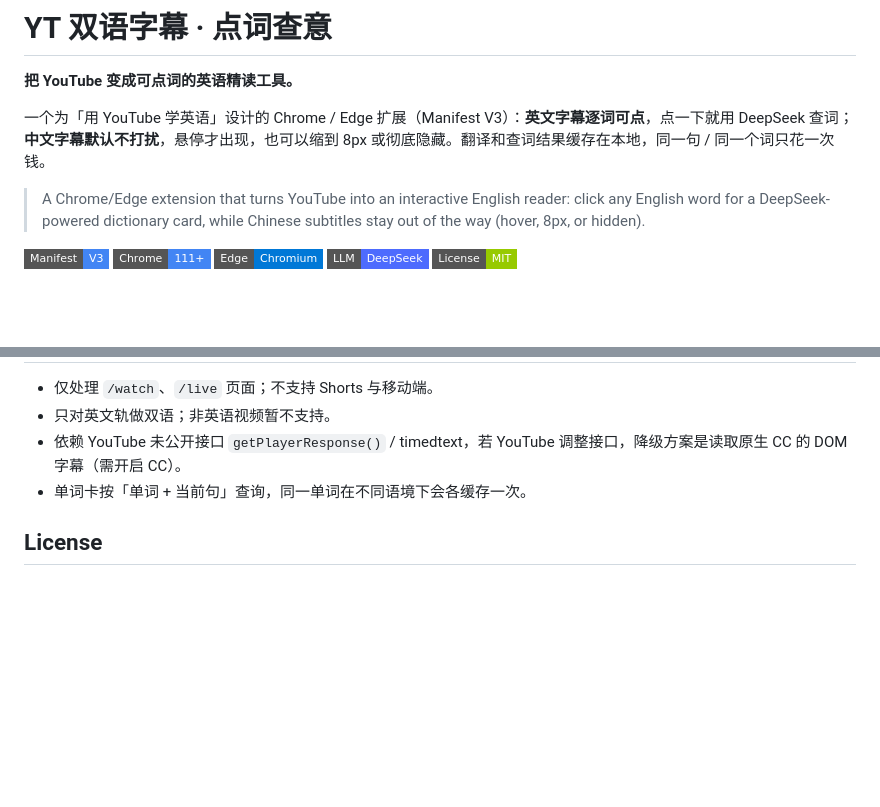
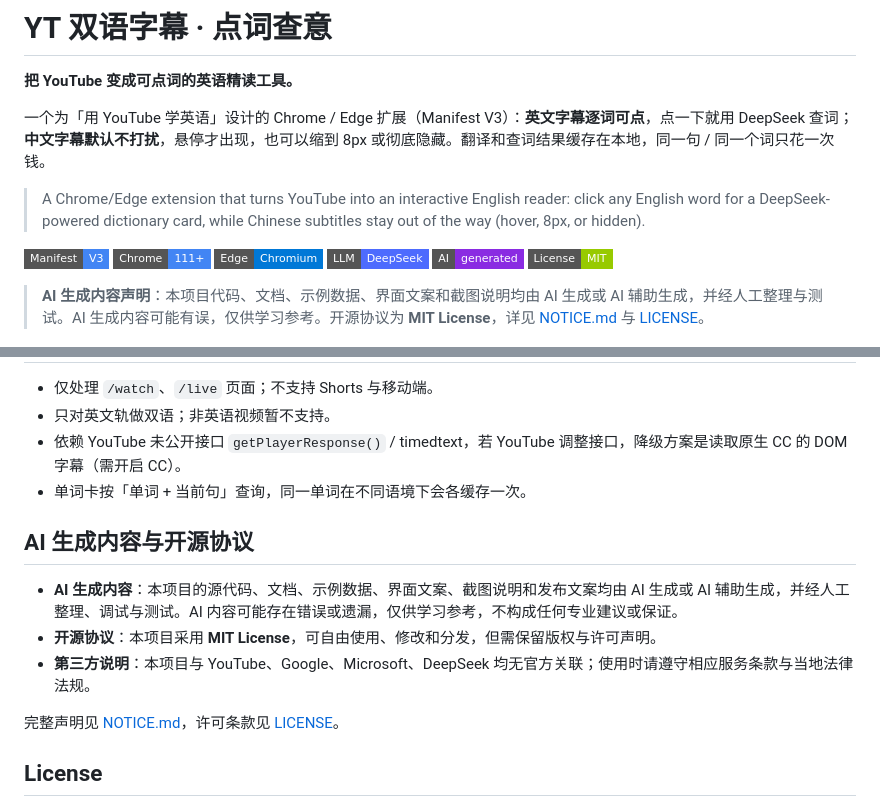
Before and after one commit to yangyuanxi44/yt-bilingual-subs, a Markdown page: README.md, 2 parts joined by grey strips. Drawn GitHub-style; badges without logos; blank space fills up the shorter version.

Commit message:
Docs: add AI-generated content and MIT license notice

```diff
--- a/README.md
+++ b/README.md
@@ -10,7 +10,10 @@
 [![Chrome 111+](https://img.shields.io/badge/Chrome-111%2B-4285F4?style=flat-square&logo=googlechrome&logoColor=white)](https://www.google.com/chrome/)
 [![Edge Chromium](https://img.shields.io/badge/Edge-Chromium-0078D7?style=flat-square&logo=microsoftedge&logoColor=white)](https://www.microsoft.com/edge)
 [![DeepSeek](https://img.shields.io/badge/LLM-DeepSeek-4D6BFE?style=flat-square)](https://platform.deepseek.com/)
+[![AI-generated](https://img.shields.io/badge/AI-generated-8A2BE2?style=flat-square)](NOTICE.md)
 [![License: MIT](https://img.shields.io/badge/License-MIT-green?style=flat-square)](LICENSE)
+
+> **AI 生成内容声明**：本项目代码、文档、示例数据、界面文案和截图说明均由 AI 生成或 AI 辅助生成，并经人工整理与测试。AI 生成内容可能有误，仅供学习参考。开源协议为 **MIT License**，详见 [NOTICE.md](NOTICE.md) 与 [LICENSE](LICENSE)。
 
 ![点词查意 · 本地 DEMO 预览](demo/preview/hero-word-card.png)
 
@@ -277,6 +280,14 @@ A: 当前只支持桌面 Chrome / Edge（MV3，`world: "MAIN"` 需要 Chrome 111
 - 依赖 YouTube 未公开接口 `getPlayerResponse()` / timedtext，若 YouTube 调整接口，降级方案是读取原生 CC 的 DOM 字幕（需开启 CC）。
 - 单词卡按「单词 + 当前句」查询，同一单词在不同语境下会各缓存一次。
 
+## AI 生成内容与开源协议
+
+- **AI 生成内容**：本项目的源代码、文档、示例数据、界面文案、截图说明和发布文案均由 AI 生成或 AI 辅助生成，并经人工整理、调试与测试。AI 内容可能存在错误或遗漏，仅供学习参考，不构成任何专业建议或保证。
+- **开源协议**：本项目采用 **MIT License**，可自由使用、修改和分发，但需保留版权与许可声明。
+- **第三方说明**：本项目与 YouTube、Google、Microsoft、DeepSeek 均无官方关联；使用时请遵守相应服务条款与当地法律法规。
+
+完整声明见 [NOTICE.md](NOTICE.md)，许可条款见 [LICENSE](LICENSE)。
+
 ## License
 
 MIT，见 [LICENSE](LICENSE)。仅供个人学习使用。请遵守 YouTube 服务条款与 DeepSeek 使用条款；本项目与 YouTube、DeepSeek 官方无关。
```
Also changed, not shown: NOTICE.md (added, +30 -0 lines).
